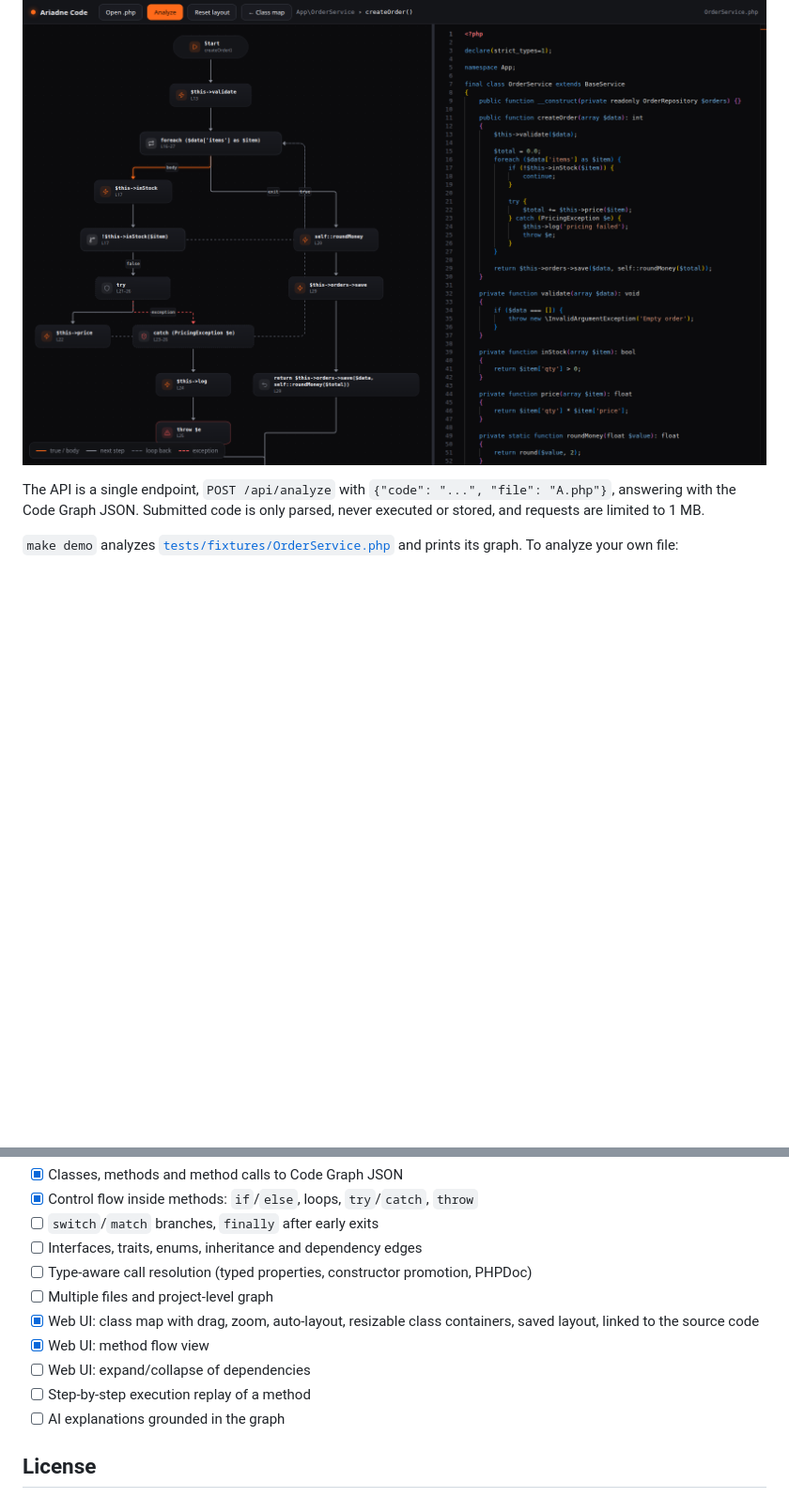
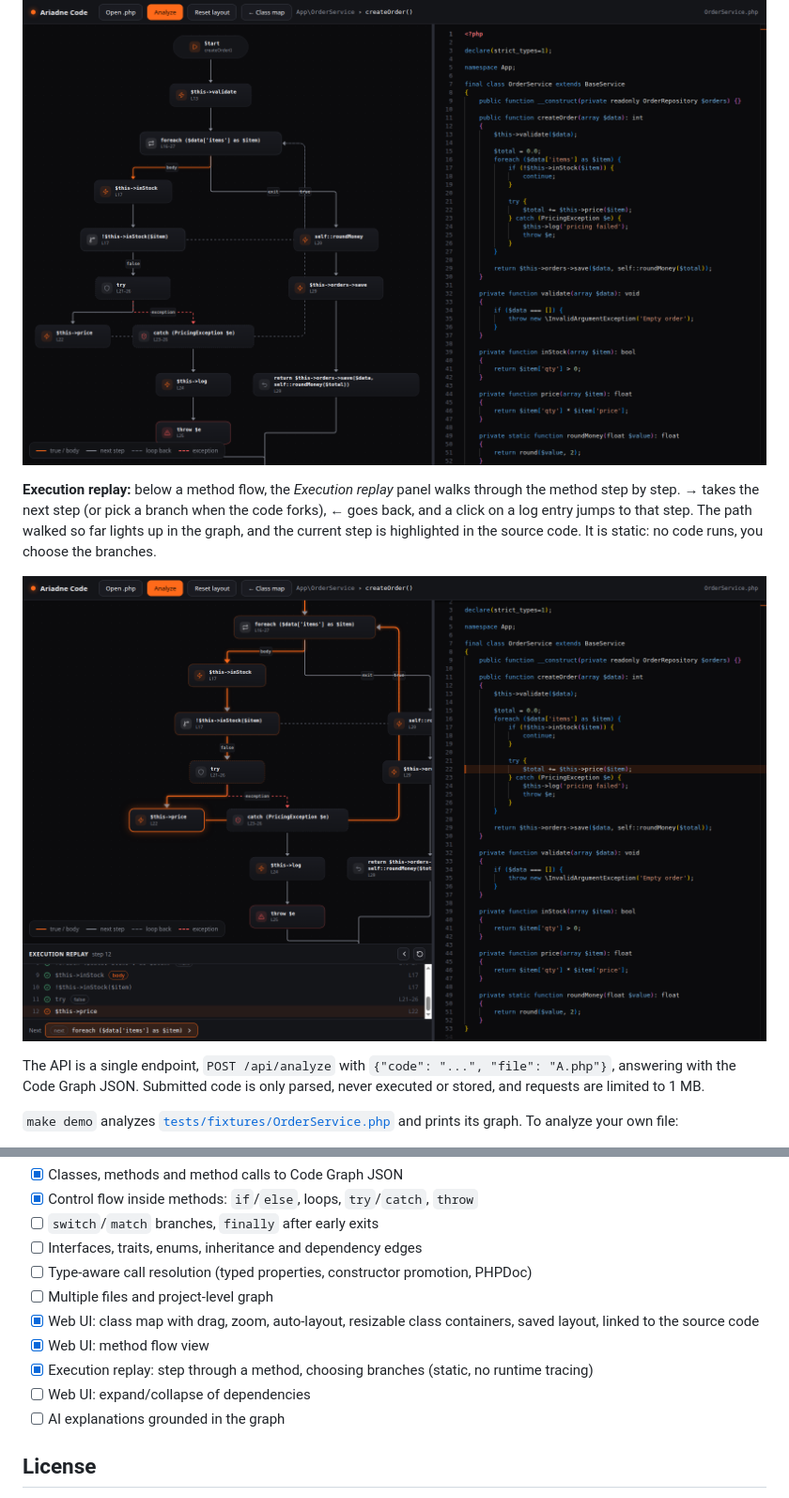
Before and after one commit to b40y22/ariadne-code, a Markdown page: README.md, 2 parts joined by grey strips. Shown: that part at 94% size. Drawn GitHub-style; pictures changed too: docs/screenshot-replay.png (added); blank space fills up the shorter version.

Commit message:
[docs] describe execution replay

```diff
--- a/README.md
+++ b/README.md
@@ -35,6 +35,10 @@ Classes are containers that hold their methods and can be resized; drag any bloc
 **Method flow:** double-click a method (or select it and press **Show flow**) to see how it runs: its calls in execution order, `if` branches (`true`/`false`), loops, `try`/`catch`, `return` and `throw`. A flow can be shared by link, e.g. `http://localhost:5180/#method=method:App\\OrderService::createOrder`.
 
 ![Method flow of createOrder](docs/screenshot-flow.png)
+
+**Execution replay:** below a method flow, the *Execution replay* panel walks through the method step by step. **→** takes the next step (or pick a branch when the code forks), **←** goes back, and a click on a log entry jumps to that step. The path walked so far lights up in the graph, and the current step is highlighted in the source code. It is static: no code runs, you choose the branches.
+
+![Execution replay](docs/screenshot-replay.png)
 
 The API is a single endpoint, `POST /api/analyze` with `{"code": "...", "file": "A.php"}`, answering with the Code Graph JSON. Submitted code is only parsed, never executed or stored, and requests are limited to 1 MB.
 
@@ -121,8 +125,8 @@ Requires PHP 8.5. The graph for [`OrderService.php`](tests/fixtures/OrderService
 - [ ] Multiple files and project-level graph
 - [x] Web UI: class map with drag, zoom, auto-layout, resizable class containers, saved layout, linked to the source code
 - [x] Web UI: method flow view
+- [x] Execution replay: step through a method, choosing branches (static, no runtime tracing)
 - [ ] Web UI: expand/collapse of dependencies
-- [ ] Step-by-step execution replay of a method
 - [ ] AI explanations grounded in the graph
 
 ## License
```
